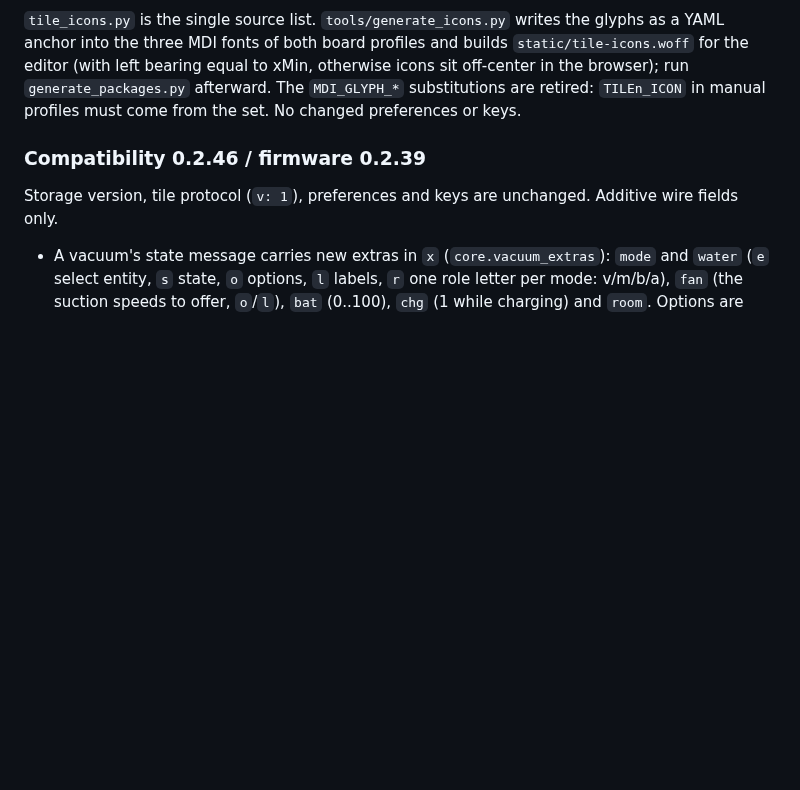
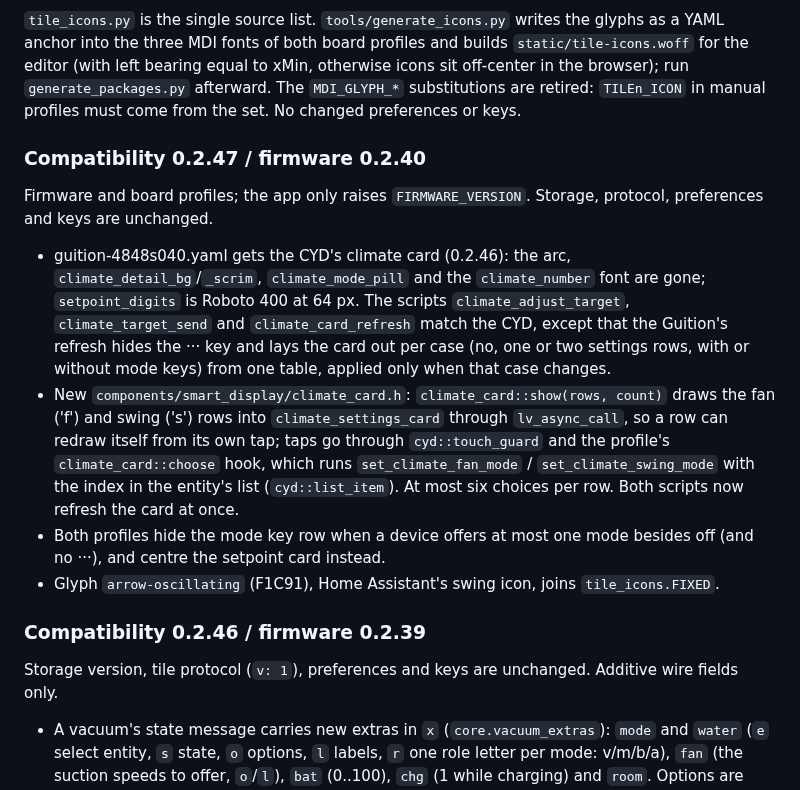
Before and after one commit to Beungoud/homeassistant_espscreen, a Markdown page: docs/RELEASING.md, the part around the change. GitHub-like rendering; blank space fills up the shorter version.

```diff
--- a/docs/RELEASING.md
+++ b/docs/RELEASING.md
@@ -175,6 +175,25 @@ as a YAML anchor into the three MDI fonts of both board profiles and builds
 icons sit off-center in the browser); run `generate_packages.py` afterward.
 The `MDI_GLYPH_*` substitutions are retired: `TILEn_ICON` in manual
 profiles must come from the set. No changed preferences or keys.
+
+### Compatibility 0.2.47 / firmware 0.2.40
+
+Firmware and board profiles; the app only raises `FIRMWARE_VERSION`. Storage, protocol, preferences and
+keys are unchanged.
+
+- guition-4848s040.yaml gets the CYD's climate card (0.2.46): the arc, `climate_detail_bg`/`_scrim`,
+  `climate_mode_pill` and the `climate_number` font are gone; `setpoint_digits` is Roboto 400 at 64 px.
+  The scripts `climate_adjust_target`, `climate_target_send` and `climate_card_refresh` match the CYD,
+  except that the Guition's refresh hides the ··· key and lays the card out per case (no, one or two
+  settings rows, with or without mode keys) from one table, applied only when that case changes.
+- New `components/smart_display/climate_card.h`: `climate_card::show(rows, count)` draws the fan
+  ('f') and swing ('s') rows into `climate_settings_card` through `lv_async_call`, so a row can redraw
+  itself from its own tap; taps go through `cyd::touch_guard` and the profile's `climate_card::choose`
+  hook, which runs `set_climate_fan_mode` / `set_climate_swing_mode` with the index in the entity's list
+  (`cyd::list_item`). At most six choices per row. Both scripts now refresh the card at once.
+- Both profiles hide the mode key row when a device offers at most one mode besides off (and no ···),
+  and centre the setpoint card instead.
+- Glyph `arrow-oscillating` (F1C91), Home Assistant's swing icon, joins `tile_icons.FIXED`.
 
 ### Compatibility 0.2.46 / firmware 0.2.39
 
```
Also changed, not shown: README.md (+3 -2 lines), docs/TEST_RESULTS_0247.md (added, +40 -0 lines), screen_manager/CHANGELOG.md (+9 -0 lines), docs/images/guition-climate.png, 10 other files.
